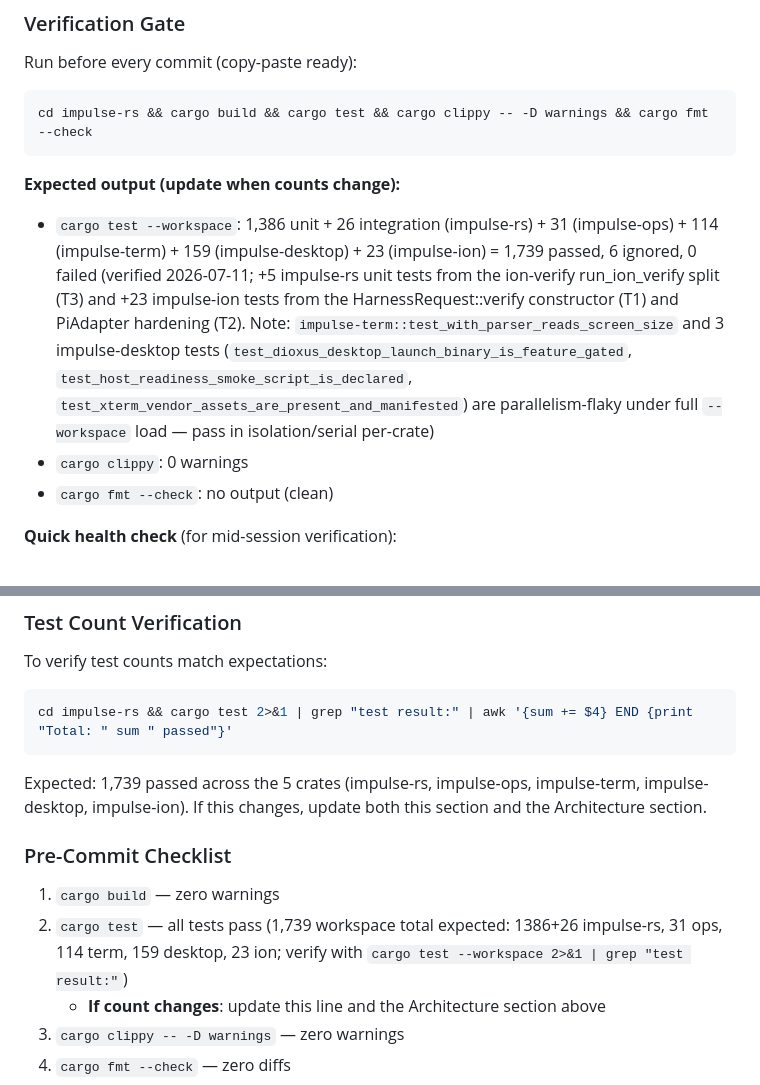
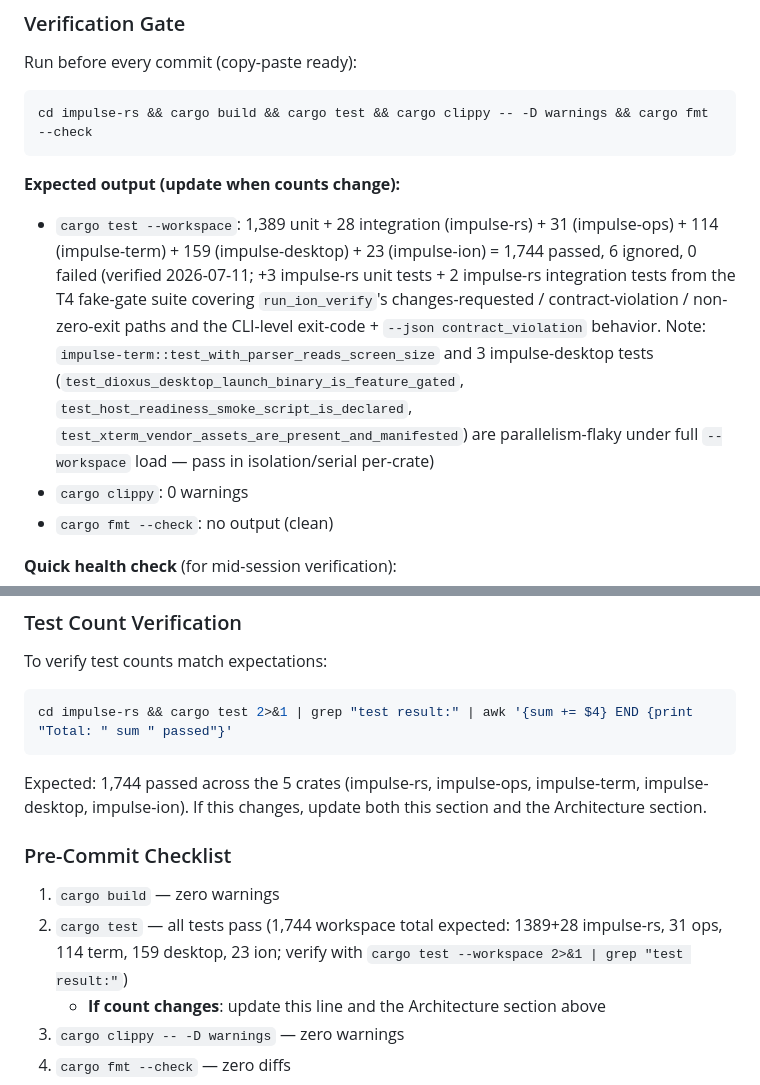
Before and after one commit to Jimthetaxguy/IMPULSE-rs, a Markdown page: CLAUDE.md, 2 parts joined by grey strips. Rendered like a GitHub page.

Commit message:
docs: update CLAUDE.md test counts for the T4 fake-gate suite
1,739 -> 1,744 total; impulse-rs unit 1,386 -> 1,389, integration 26 -> 28.

Co-Authored-By: Claude Sonnet 5 <noreply@anthropic.com>
Claude-Session: https://claude.ai/code/session_01ESJcaQDXjWHayRYNZ1pafh

````diff
--- a/CLAUDE.md
+++ b/CLAUDE.md
@@ -359,7 +359,7 @@ cd impulse-rs && cargo build && cargo test && cargo clippy -- -D warnings && car
 ```
 
 **Expected output (update when counts change):**
-- `cargo test --workspace`: 1,386 unit + 26 integration (impulse-rs) + 31 (impulse-ops) + 114 (impulse-term) + 159 (impulse-desktop) + 23 (impulse-ion) = 1,739 passed, 6 ignored, 0 failed (verified 2026-07-11; +5 impulse-rs unit tests from the ion-verify run_ion_verify split (T3) and +23 impulse-ion tests from the HarnessRequest::verify constructor (T1) and PiAdapter hardening (T2). Note: `impulse-term::test_with_parser_reads_screen_size` and 3 impulse-desktop tests (`test_dioxus_desktop_launch_binary_is_feature_gated`, `test_host_readiness_smoke_script_is_declared`, `test_xterm_vendor_assets_are_present_and_manifested`) are parallelism-flaky under full `--workspace` load — pass in isolation/serial per-crate)
+- `cargo test --workspace`: 1,389 unit + 28 integration (impulse-rs) + 31 (impulse-ops) + 114 (impulse-term) + 159 (impulse-desktop) + 23 (impulse-ion) = 1,744 passed, 6 ignored, 0 failed (verified 2026-07-11; +3 impulse-rs unit tests + 2 impulse-rs integration tests from the T4 fake-gate suite covering `run_ion_verify`'s changes-requested / contract-violation / non-zero-exit paths and the CLI-level exit-code + `--json contract_violation` behavior. Note: `impulse-term::test_with_parser_reads_screen_size` and 3 impulse-desktop tests (`test_dioxus_desktop_launch_binary_is_feature_gated`, `test_host_readiness_smoke_script_is_declared`, `test_xterm_vendor_assets_are_present_and_manifested`) are parallelism-flaky under full `--workspace` load — pass in isolation/serial per-crate)
 - `cargo clippy`: 0 warnings
 - `cargo fmt --check`: no output (clean)
 
@@ -390,12 +390,12 @@ To verify test counts match expectations:
 ```bash
 cd impulse-rs && cargo test 2>&1 | grep "test result:" | awk '{sum += $4} END {print "Total: " sum " passed"}'
 ```
-Expected: 1,739 passed across the 5 crates (impulse-rs, impulse-ops, impulse-term, impulse-desktop, impulse-ion). If this changes, update both this section and the Architecture section.
+Expected: 1,744 passed across the 5 crates (impulse-rs, impulse-ops, impulse-term, impulse-desktop, impulse-ion). If this changes, update both this section and the Architecture section.
 
 ### Pre-Commit Checklist
 
 1. `cargo build` — zero warnings
-2. `cargo test` — all tests pass (1,739 workspace total expected: 1386+26 impulse-rs, 31 ops, 114 term, 159 desktop, 23 ion; verify with `cargo test --workspace 2>&1 | grep "test result:"`)
+2. `cargo test` — all tests pass (1,744 workspace total expected: 1389+28 impulse-rs, 31 ops, 114 term, 159 desktop, 23 ion; verify with `cargo test --workspace 2>&1 | grep "test result:"`)
    - **If count changes**: update this line and the Architecture section above
 3. `cargo clippy -- -D warnings` — zero warnings
 4. `cargo fmt --check` — zero diffs
````
